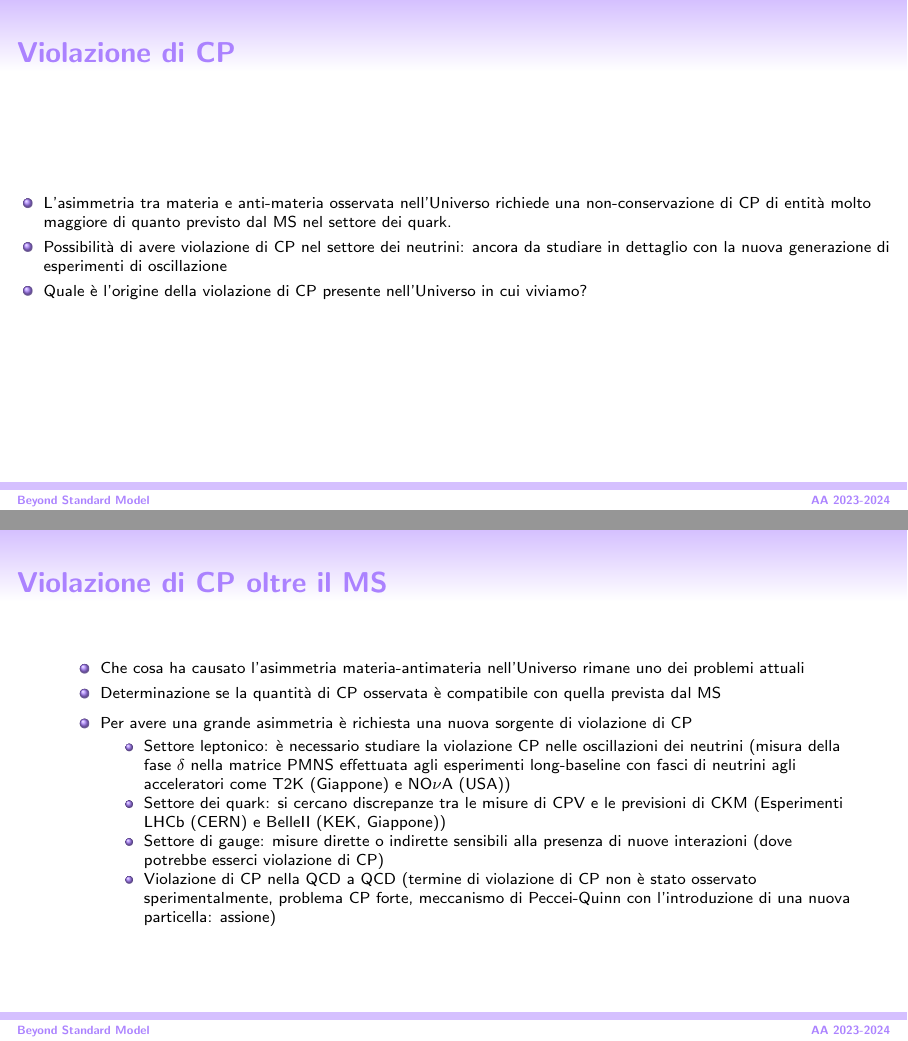
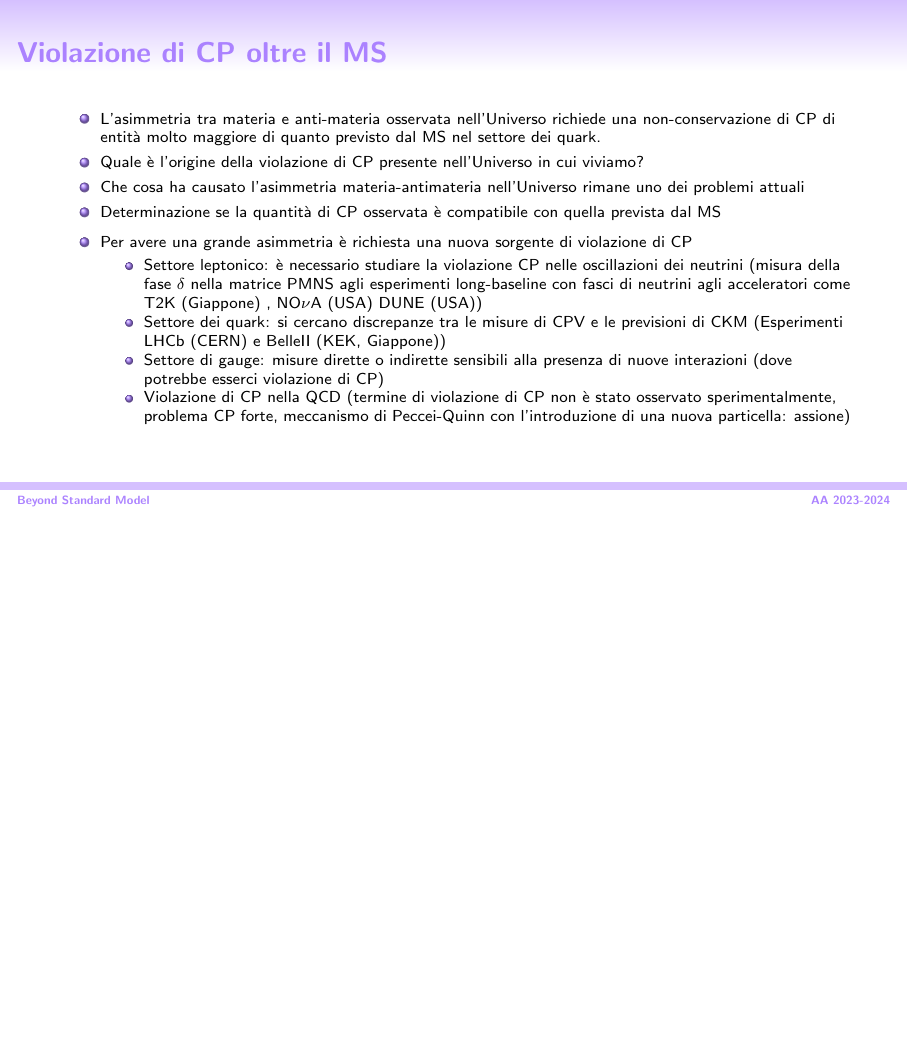
Before and after one commit to fabrizio-parodi/FdP-BSM, LaTeX slides (Final.tex, which reads PartII.tex): pages 20 and 21 of 50 before the commit and page 20 of 49 after it, the two joined at a grey line, the shorter picture padded with empty space. Compiled offline with pdfLaTeX.

Commit message:
Last changes to PartII

```diff
--- a/PartII.tex
+++ b/PartII.tex
@@ -81,38 +81,6 @@ $B_s^0 - \bar{B}_s^0$ mixing \quad \quad \quad \quad \quad \quad \quad \quad \qu
 }
 
 
-\frame{\frametitle{Violazione di CP}
-\begin{columns}[c]
-\begin{column}{1.15\linewidth}
-\begin{itemize}
-\scriptsize
-\item L'asimmetria tra materia e anti-materia osservata nell'Universo
-  richiede una non-conservazione di CP di entit\`a molto maggiore di
-  quanto previsto dal MS nel settore dei quark.
-\item Possibilit\`a di avere violazione di CP nel settore dei
-  neutrini: ancora da studiare in dettaglio con la nuova generazione
-  di esperimenti di oscillazione
-\item Quale \`e l'origine	della violazione di CP presente
-  nell'Universo in cui viviamo?
-%\item La misura sperimentale dell'asimmetria di barioni nell'Universo
-%  (BAU)  \`e effettuata dall'abbondanza di elementi primordiali
-%  nell'Universo, prodotti nella nucleosintesi nel Big-Bang e in modo
-%  preciso dalla distribuzione angolare della CMB:\\
-%$(n_{B}-n_{\bar{B}})/n_{\gamma} = 10^{-10}$
-%\item Quasi tutte le	teorie prevedono che l'asimmetria barionica sia comparsa
-%nell'evoluzione dell'universo
-%\item Tre condizioni per avere generazione di asimmetria di barioni a
-%  partire da un'Universo iniziale simmetrico (condizioni di Sakharov)
-%\begin{itemize}
-%\scriptsize
-%\item Esistenza di un processo che non conserva il numero barionico
-%\item Violazione delle simmetrie C e CP
-%\item Fase di non-equilibrio termodinamico
-%\end{itemize}
-\end{itemize}
-\end{column}
-\end{columns}
-}
 
 %\frame{\frametitle{Violazione di CP}
 %\begin{columns}[c]
@@ -142,6 +110,11 @@ $B_s^0 - \bar{B}_s^0$ mixing \quad \quad \quad \quad \quad \quad \quad \quad \qu
 \begin{column}{1.0\linewidth}
 \begin{itemize}
 \scriptsize
+\item L'asimmetria tra materia e anti-materia osservata nell'Universo
+  richiede una non-conservazione di CP di entit\`a molto maggiore di
+  quanto previsto dal MS nel settore dei quark.
+\item Quale \`e l'origine	della violazione di CP presente
+  nell'Universo in cui viviamo?
 \item Che cosa ha causato l'asimmetria materia-antimateria
   nell'Universo rimane uno dei problemi attuali
 \item Determinazione se la quantit\`a di CP osservata \`e
@@ -152,14 +125,15 @@ $B_s^0 - \bar{B}_s^0$ mixing \quad \quad \quad \quad \quad \quad \quad \quad \qu
 \scriptsize
 \item Settore leptonico: \`e necessario studiare la violazione CP
   nelle oscillazioni dei neutrini (misura della fase $\delta$ nella
-  matrice PMNS effettuata agli esperimenti long-baseline con fasci di
-  neutrini agli acceleratori come T2K (Giappone) e NO$\nu$A (USA))
+  matrice PMNS agli esperimenti long-baseline con fasci di
+  neutrini agli acceleratori come T2K (Giappone) , NO$\nu$A (USA) DUNE
+  (USA))
 \item Settore dei quark: si cercano discrepanze tra le misure di CPV e
   le previsioni di CKM (Esperimenti LHCb (CERN) e BelleII (KEK, Giappone))
 \item Settore di gauge: misure dirette o indirette sensibili alla
   presenza di nuove interazioni (dove potrebbe esserci violazione di
   CP)
-\item Violazione di CP nella QCD a QCD (termine di violazione di CP
+\item Violazione di CP nella QCD (termine di violazione di CP
   non è stato osservato sperimentalmente, problema CP forte,
   meccanismo di Peccei-Quinn con l'introduzione di una nuova
   particella: assione)
```
Also changed, not shown: PartII.tex (38 more changed lines).
